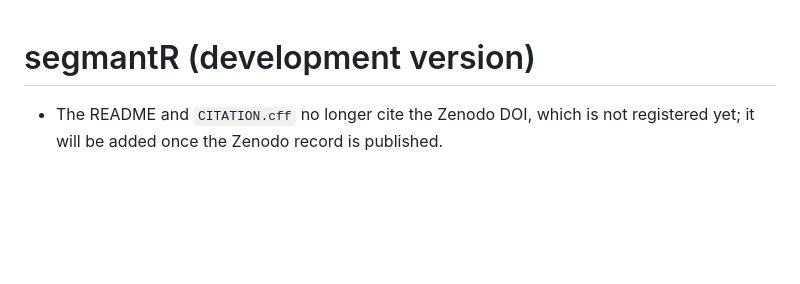
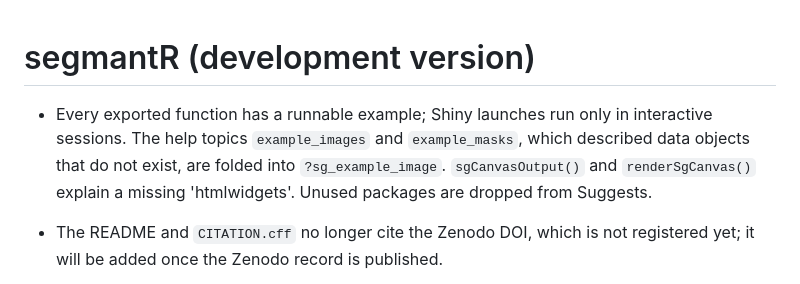
Before and after one commit to CTTIR/segmantR, a Markdown page: NEWS.md, the part around the change. Drawn GitHub-style; blank space fills up the shorter version.

Commit message:
Describe the documentation and packaging changes in NEWS

```diff
--- a/NEWS.md
+++ b/NEWS.md
@@ -1,4 +1,11 @@
 # segmantR (development version)
+
+* Every exported function has a runnable example; Shiny launches run only
+  in interactive sessions. The help topics `example_images` and
+  `example_masks`, which described data objects that do not exist, are
+  folded into `?sg_example_image`. `sgCanvasOutput()` and
+  `renderSgCanvas()` explain a missing 'htmlwidgets'. Unused packages are
+  dropped from Suggests.
 
 * The README and `CITATION.cff` no longer cite the Zenodo DOI, which is not
   registered yet; it will be added once the Zenodo record is published.
```
